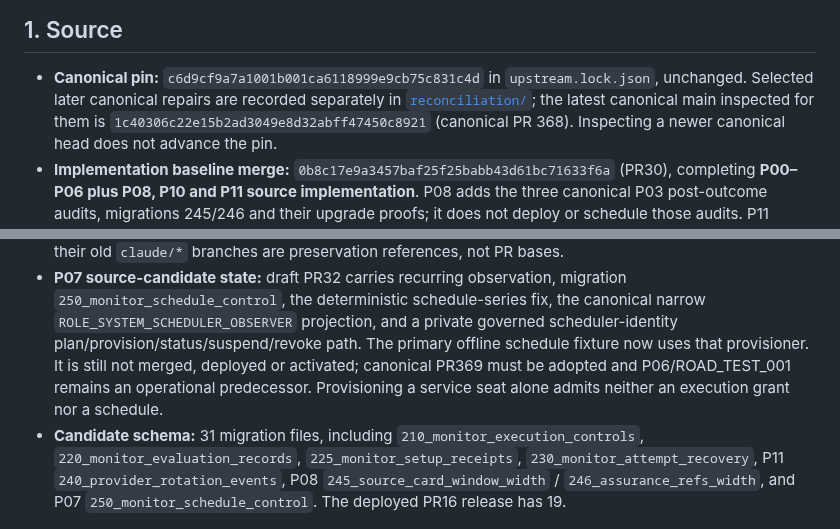
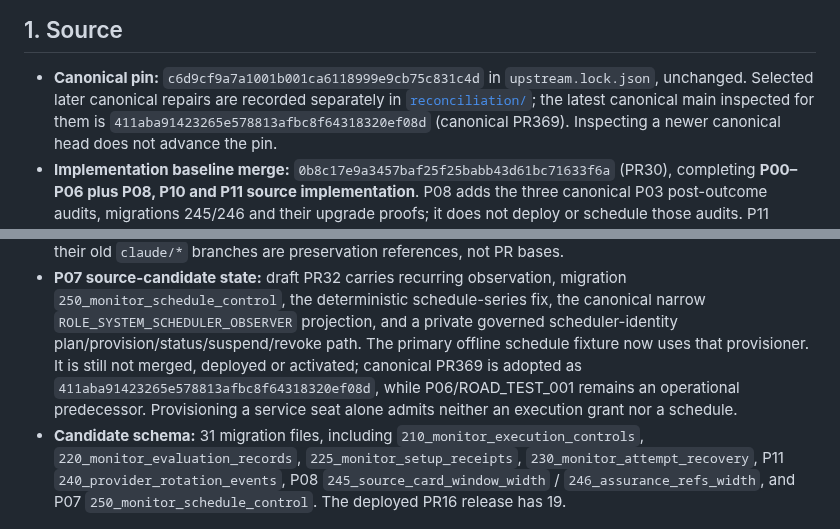
Before and after one commit to HMarcusWH/allfather-loopia-p01, a Markdown page: docs/MVP_RELEASE_STATE.md, 2 parts joined by grey strips. Rendered like a GitHub page.

Commit message:
P07: reconcile current state with canonical PR369

```diff
--- a/docs/MVP_RELEASE_STATE.md
+++ b/docs/MVP_RELEASE_STATE.md
@@ -38,7 +38,7 @@ candidate_migrations               = 31
 - **Canonical pin:** `c6d9cf9a7a1001b001ca6118999e9cb75c831c4d` in `upstream.lock.json`, unchanged.
   Selected later canonical repairs are recorded separately in
   [`reconciliation/`](reconciliation/monitor-scoped-extension-2026-09-27.json); the latest canonical
-  main inspected for them is `1c40306c22e15b2ad3049e8d32abff47450c8921` (canonical PR 368).
+  main inspected for them is `411aba91423265e578813afbc8f64318320ef08d` (canonical PR369).
   Inspecting a newer canonical head does not advance the pin.
 - **Implementation baseline merge:** `0b8c17e9a3457baf25f25babb43d61bc71633f6a` (PR30), completing
   **P00–P06 plus P08, P10 and P11 source implementation**. P08 adds the three canonical P03
@@ -65,8 +65,8 @@ candidate_migrations               = 31
   `250_monitor_schedule_control`, the deterministic schedule-series fix, the canonical narrow
   `ROLE_SYSTEM_SCHEDULER_OBSERVER` projection, and a private governed scheduler-identity
   plan/provision/status/suspend/revoke path. The primary offline schedule fixture now uses that
-  provisioner. It is still not merged, deployed or activated; canonical PR369 must be adopted and
-  P06/ROAD_TEST_001 remains an operational predecessor. Provisioning a service seat alone admits
+  provisioner. It is still not merged, deployed or activated; canonical PR369 is adopted as
+  `411aba91423265e578813afbc8f64318320ef08d`, while P06/ROAD_TEST_001 remains an operational predecessor. Provisioning a service seat alone admits
   neither an execution grant nor a schedule.
 - **Candidate schema:** 31 migration files, including `210_monitor_execution_controls`,
   `220_monitor_evaluation_records`, `225_monitor_setup_receipts`, `230_monitor_attempt_recovery`,
```
